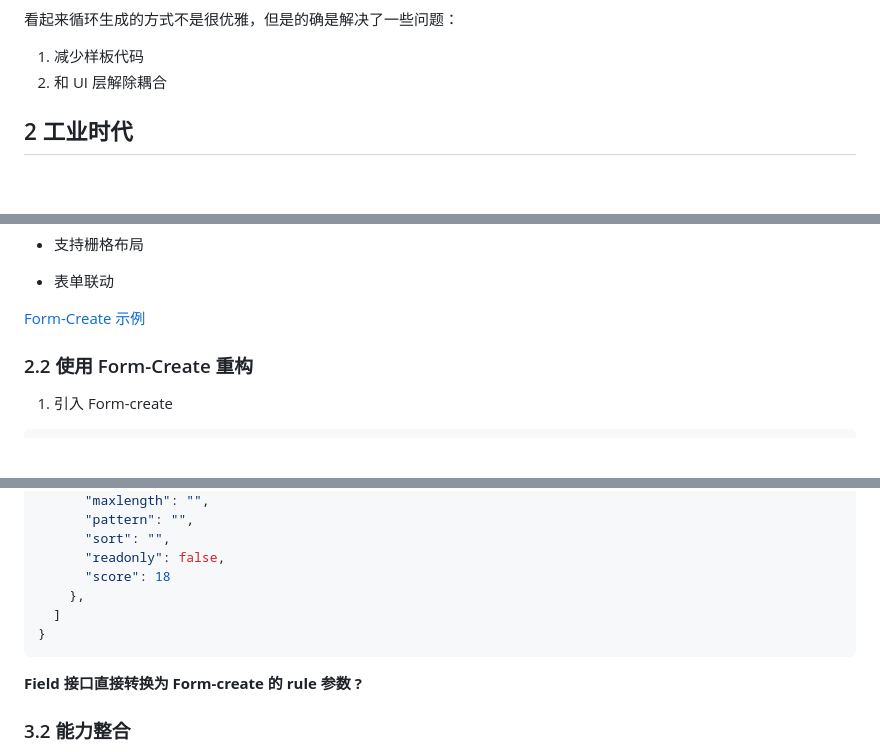
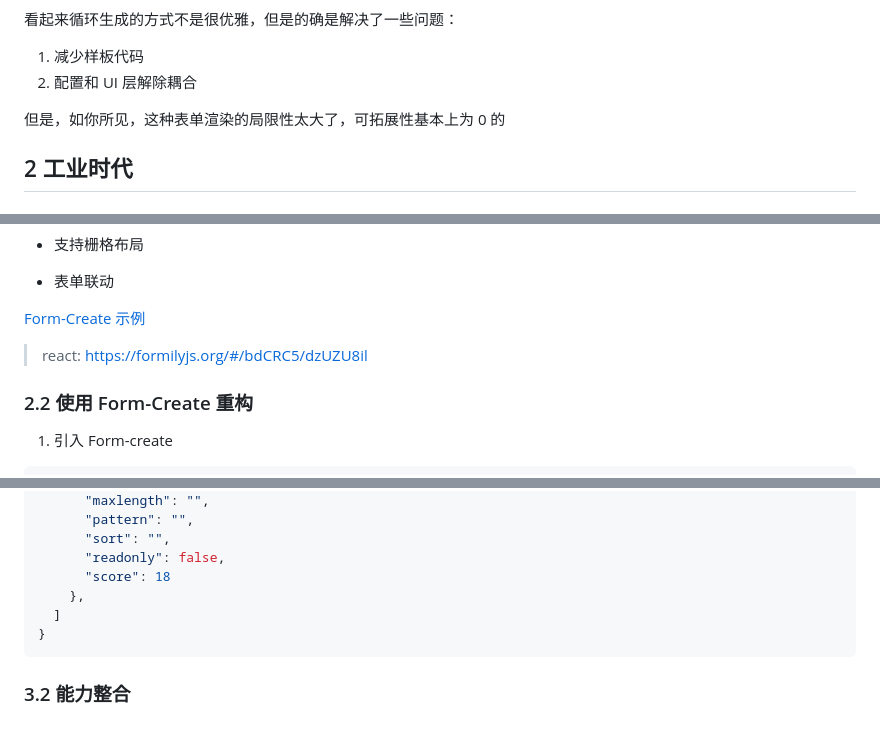
Before and after one commit to youking-lib/blog-doc, a Markdown page: docs/summary/dynamic_form.md, 3 parts joined by grey strips. Drawn GitHub-style; blank space fills up the shorter version.

````diff
--- a/docs/summary/dynamic_form.md
+++ b/docs/summary/dynamic_form.md
@@ -136,7 +136,9 @@ export default {
 看起来循环生成的方式不是很优雅，但是的确是解决了一些问题：
 
 1. 减少样板代码
-2. 和 UI 层解除耦合
+2. 配置和 UI 层解除耦合
+
+但是，如你所见，这种表单渲染的局限性太大了，可拓展性基本上为 0 的
 
 ## 2 工业时代
 
@@ -155,6 +157,8 @@ export default {
 - 表单联动
 
 [Form-Create 示例](http://www.form-create.com/v2/guide/demo.html)
+
+> react: https://formilyjs.org/#/bdCRC5/dzUZU8il
 
 ### 2.2 使用 Form-Create 重构
 
@@ -267,8 +299,6 @@ formInstance.reload(Rules)
 }
 ```
 
-**Field 接口直接转换为 Form-create 的 rule 参数 ?**
-
 ### 3.2 能力整合
 
 ![dynamic_form-信息时代](./dynamic_form.assets/dynamic_form-information.png)
````
Also changed, not shown: other parts of docs/summary/dynamic_form.md (+36 -8 lines), docs/summary/dynamic_form.assets/dynamic_form-async_schema_description.png (added), docs/summary/dynamic_form.assets/image-20200709112547533.png, 1 other file.
